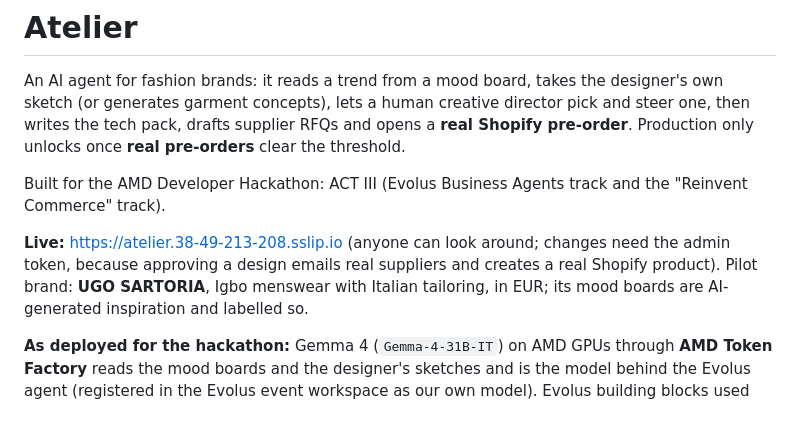
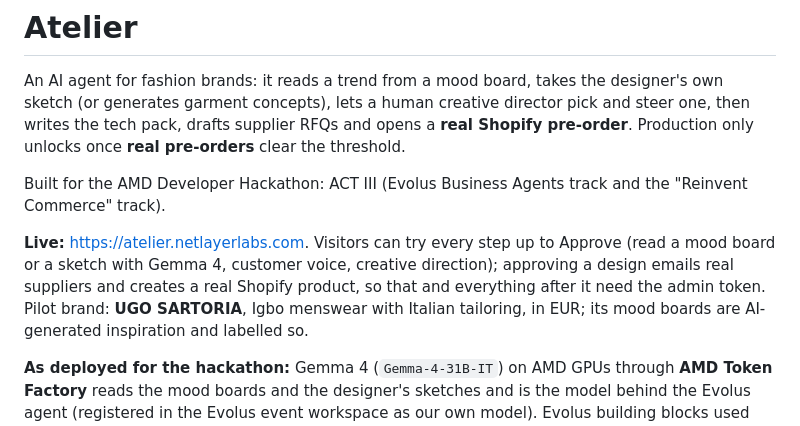
Before and after one commit to NetLayerLabs/Atelier, a Markdown page: README.md, the part around the change. Rendered like a GitHub page.

Commit message:
README: live at https://atelier.netlayerlabs.com (sslip.io is blocked by some venue firewalls as dynamic DNS)

```diff
--- a/README.md
+++ b/README.md
@@ -4,8 +4,9 @@ An AI agent for fashion brands: it reads a trend from a mood board, takes the de
 
 Built for the AMD Developer Hackathon: ACT III (Evolus Business Agents track and the "Reinvent Commerce" track).
 
-**Live:** https://atelier.38-49-213-208.sslip.io (anyone can look around; changes need the admin token, because
-approving a design emails real suppliers and creates a real Shopify product). Pilot brand: **UGO SARTORIA**, Igbo
+**Live:** https://atelier.netlayerlabs.com. Visitors can try every step up to Approve (read a mood board or a sketch
+with Gemma 4, customer voice, creative direction); approving a design emails real suppliers and creates a real
+Shopify product, so that and everything after it need the admin token. Pilot brand: **UGO SARTORIA**, Igbo
 menswear with Italian tailoring, in EUR; its mood boards are AI-generated inspiration and labelled so.
 
 **As deployed for the hackathon:** Gemma 4 (`Gemma-4-31B-IT`) on AMD GPUs through **AMD Token Factory** reads the
```
